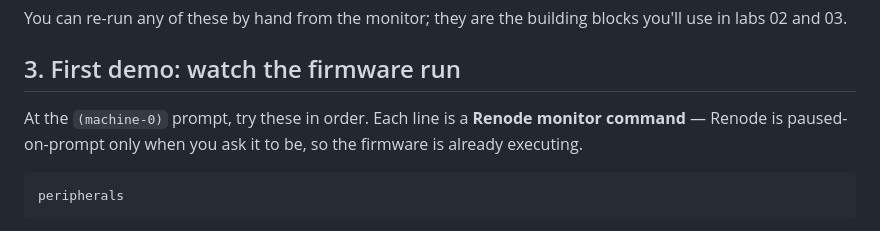
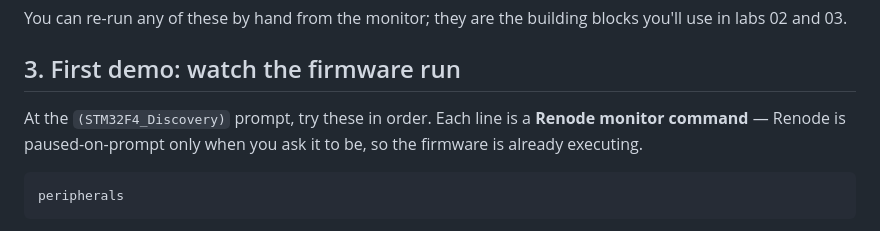
Before and after one commit to prag79/renode-lab, a Markdown page: labs/01-bundled-stm32f4/README.md, the part around the change. Rendered like a GitHub page.

```diff
--- a/labs/01-bundled-stm32f4/README.md
+++ b/labs/01-bundled-stm32f4/README.md
@@ -56,7 +56,7 @@ the building blocks you'll use in labs 02 and 03.
 
 ## 3. First demo: watch the firmware run
 
-At the `(machine-0)` prompt, try these in order. Each line is a
+At the `(STM32F4_Discovery)` prompt, try these in order. Each line is a
 **Renode monitor command** — Renode is paused-on-prompt only when
 you ask it to be, so the firmware is already executing.
 
```
Also changed, not shown: labs/02-linux-on-hifive/README.md (+1 -1 lines).
